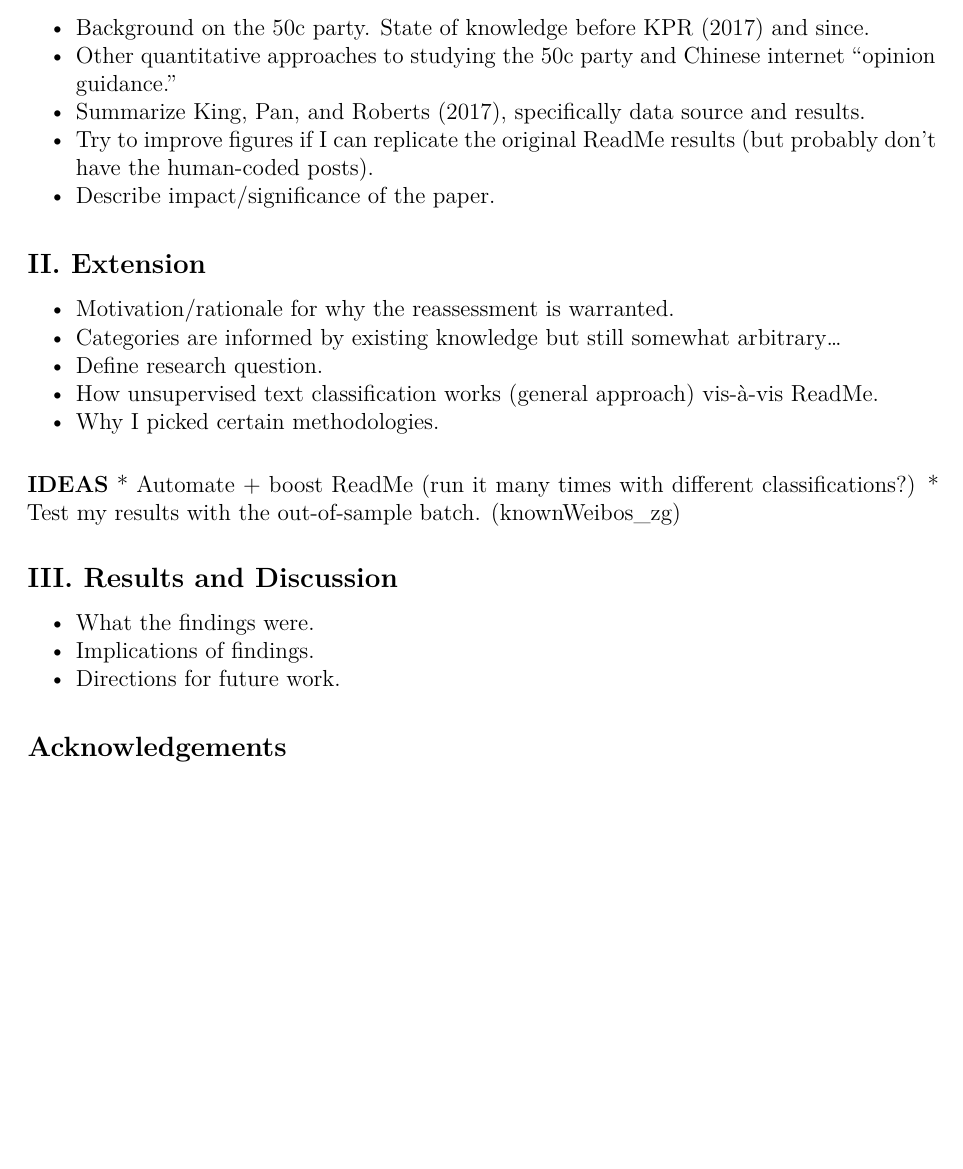
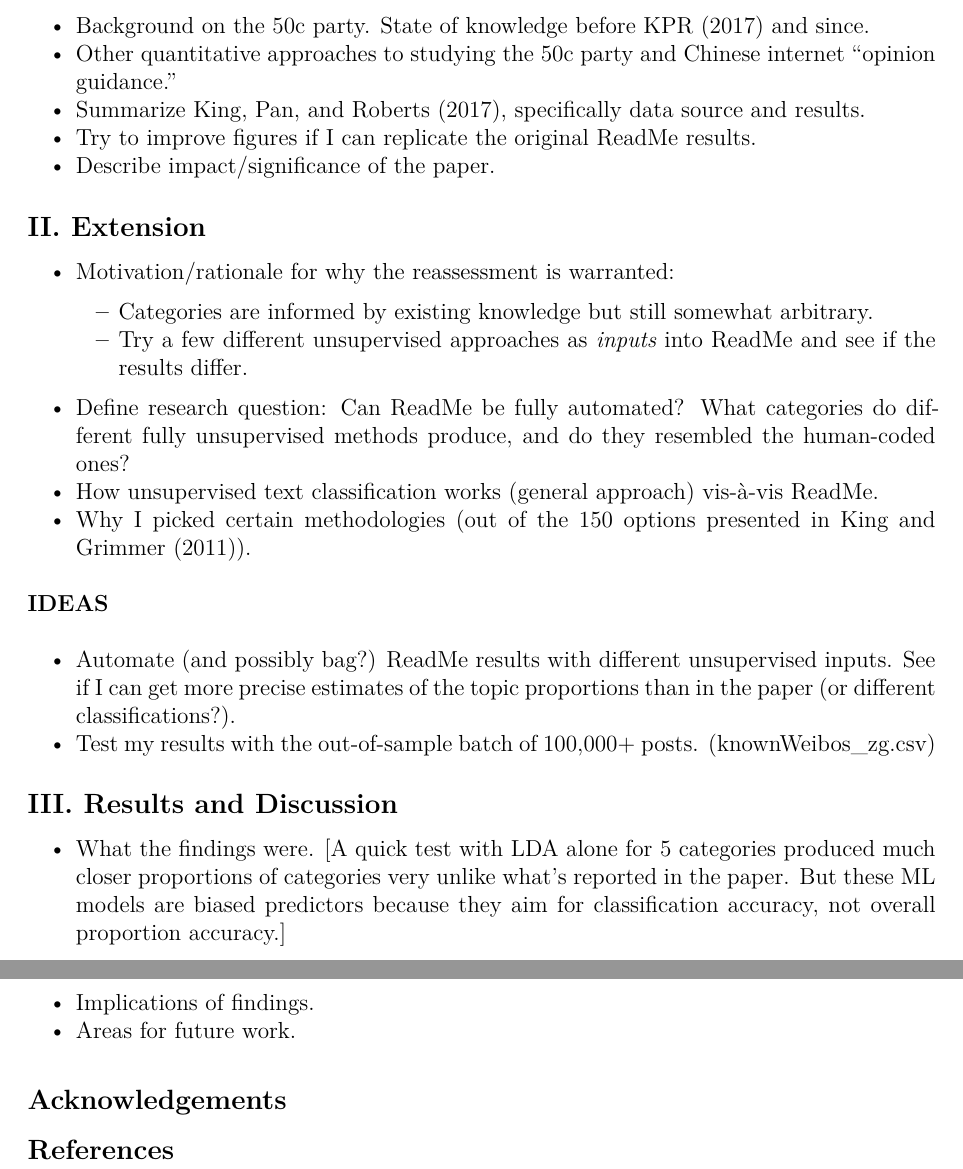
Before and after one commit to gbwalker/kpr_2017, an R Markdown document (draft.Rmd): part of page 1 of 2 before the commit and two parts of pages 1 and 2 of 3 after it, the two joined at a grey line, cut so that both start at the same text, the shorter picture padded with empty space. The pictures show the output file draft.pdf that the author committed with the source.

Commit message:
Initial draft (outline).

```diff
--- a/draft.Rmd
+++ b/draft.Rmd
@@ -150,25 +149,28 @@ An Extension of King, Pan, and Roberts (2017)
 * Background on the 50c party. State of knowledge before KPR (2017) and since.
 * Other quantitative approaches to studying the 50c party and Chinese internet “opinion guidance.”
 * Summarize King, Pan, and Roberts (2017), specifically data source and results.
-* Try to improve figures if I can replicate the original ReadMe results (but probably don’t have the human-coded posts).
+* Try to improve figures if I can replicate the original ReadMe results.
 * Describe impact/significance of the paper.
 
 ## II. Extension
 
-* Motivation/rationale for why the reassessment is warranted.
-* Categories are informed by existing knowledge but still somewhat arbitrary…
-* Define research question.
+* Motivation/rationale for why the reassessment is warranted:
+  * Categories are informed by existing knowledge but still somewhat arbitrary.
+  * Try a few different unsupervised approaches as *inputs* into ReadMe and see if the results differ.
+* Define research question: Can ReadMe be fully automated? What categories do different fully unsupervised methods produce, and do they resembled the human-coded ones?
 * How unsupervised text classification works (general approach) vis-à-vis ReadMe.
-* Why I picked certain methodologies.
+* Why I picked certain methodologies (out of the 150 options presented in King and Grimmer (2011)).
 
 **IDEAS**
-* Automate + boost ReadMe (run it many times with different classifications?)
-* Test my results with the out-of-sample batch. (knownWeibos_zg)
+
+* Automate (and possibly bag?) ReadMe results with different unsupervised inputs. See if I can get more precise estimates of the topic proportions than in the paper (or different classifications?).
+* Test my results with the out-of-sample batch of 100,000+ posts. (knownWeibos_zg.csv)
 
 ## III. Results and Discussion
-* What the findings were.
+
+* What the findings were. [A quick test with LDA alone for 5 categories produced much closer proportions of categories very unlike what's reported in the paper. But these ML models are biased predictors because they aim for classification accuracy, not overall proportion accuracy.]
 * Implications of findings.
-* Directions for future work.
+* Areas for future work.
 
 ## Acknowledgements
 
```
Also changed, not shown: draft.pdf, draft.Rmd (7 more changed lines).
